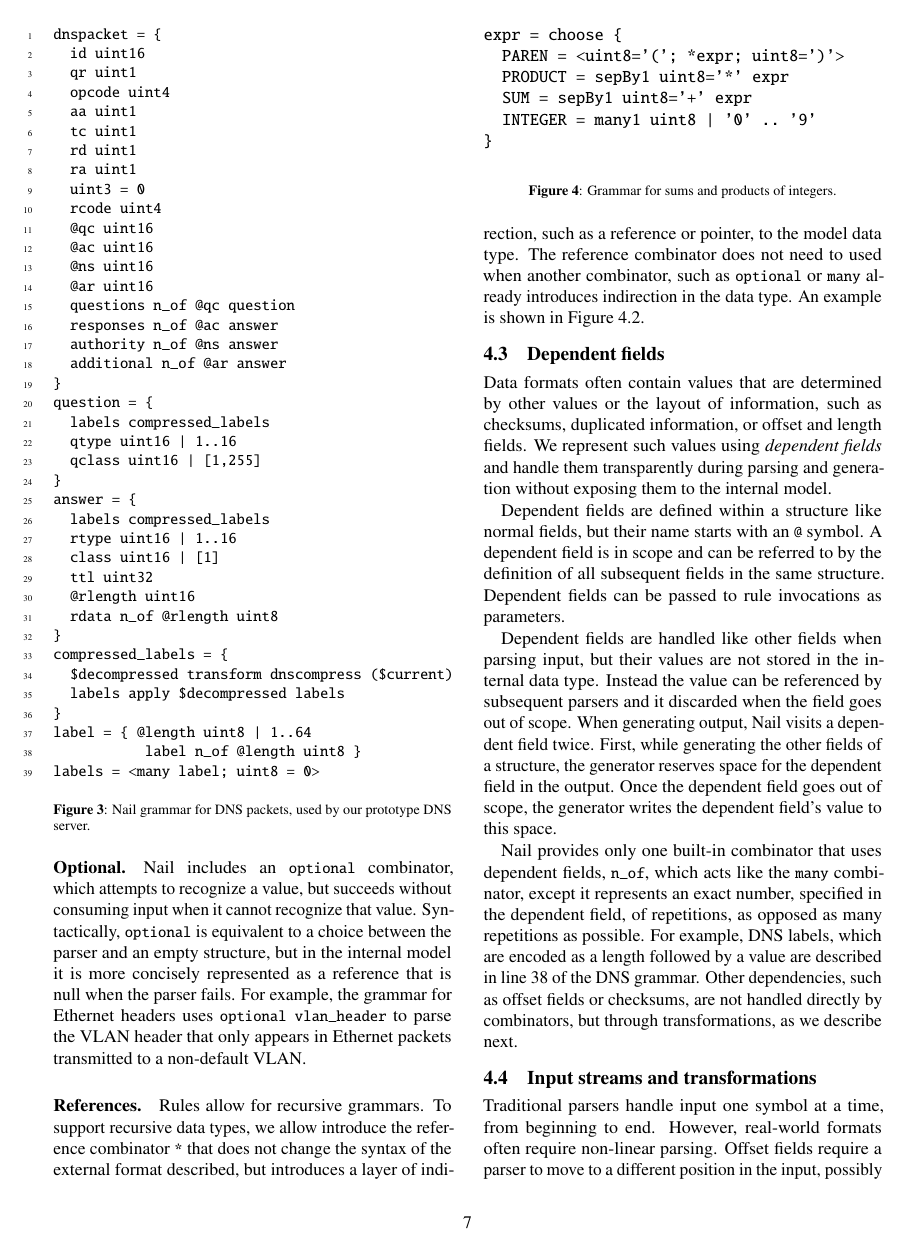
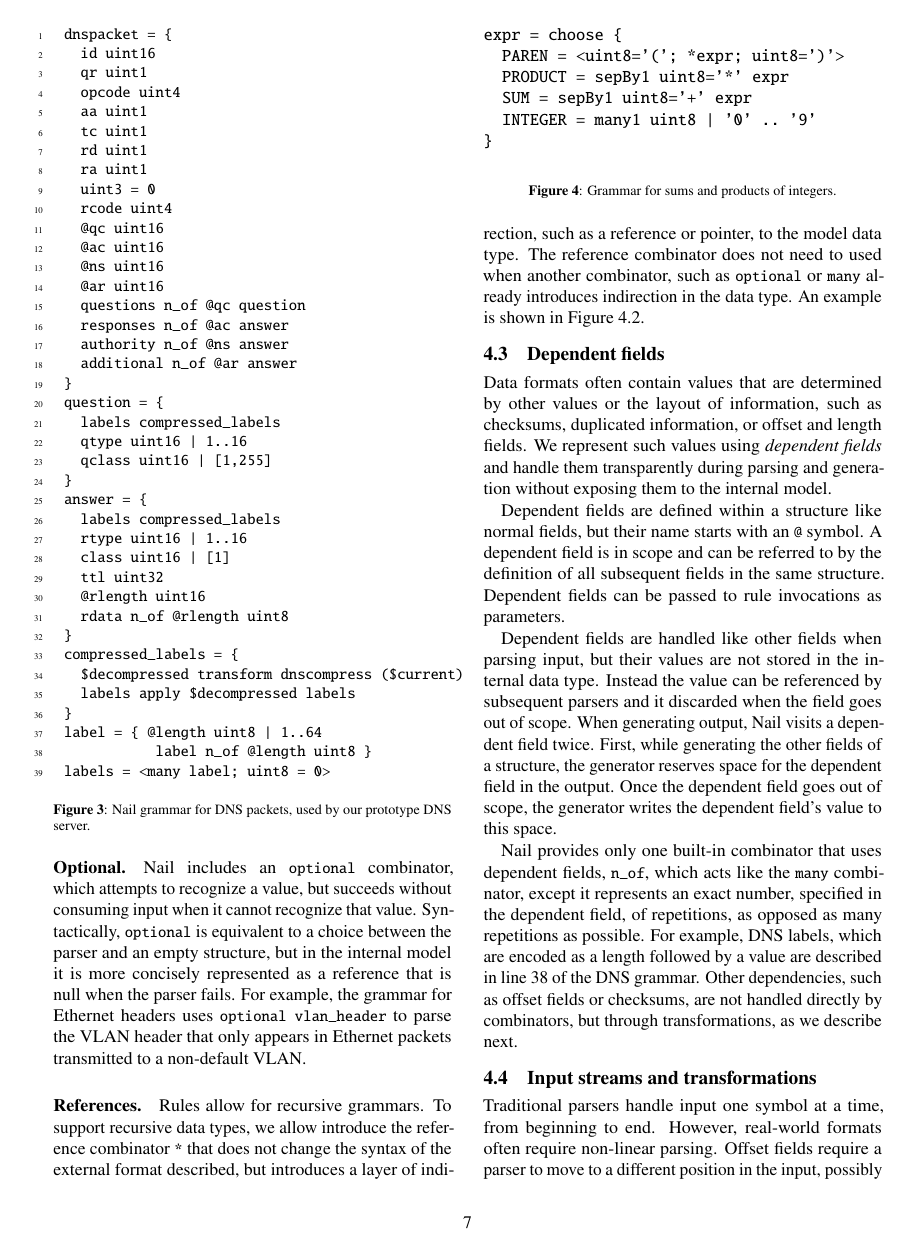
Before and after one commit to jbangert/nail, a LaTeX paper (paper/osdi14/main.tex, which reads paper/osdi14/cmds.tex): page 7 of 14. Compiled offline with pdfLaTeX; a LaTeX package or settings file that is missing is left out.

Commit message:
put line numbers closer in

```diff
--- a/paper/osdi14/cmds.tex
+++ b/paper/osdi14/cmds.tex
@@ -34,3 +34,5 @@
 %%
 
 \bibpunct[: ]{[}{]}{,}{n}{XXX}{XXX}
+
+\fvset{xleftmargin=6pt}
```
